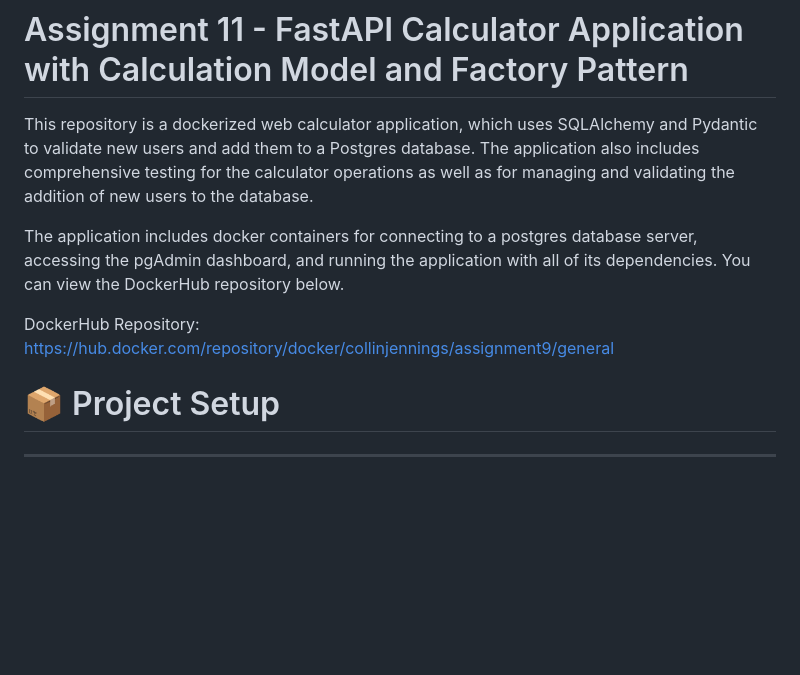
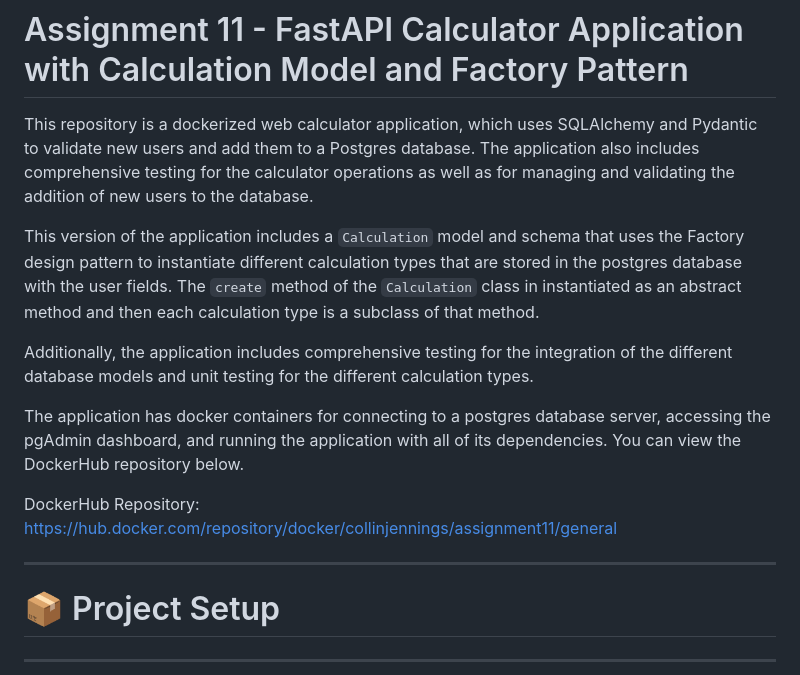
Before and after one commit to collinjennings/assignment11, a Markdown page: README.md, the part around the change. Drawn GitHub-style; blank space fills up the shorter version.

Commit message:
Complete Module 11

```diff
--- a/README.md
+++ b/README.md
@@ -2,10 +2,16 @@
 
 This repository is a dockerized web calculator application, which uses SQLAlchemy and Pydantic to validate new users and add them to a Postgres database. The application also includes comprehensive testing for the calculator operations as well as for managing and validating the addition of new users to the database.
 
-The application includes docker containers for connecting to a postgres database server, accessing the pgAdmin dashboard, and running the application with all of its dependencies. You can view the DockerHub repository below.
+This version of the application includes a `Calculation` model and schema that uses the Factory design pattern to instantiate different calculation types that are stored in the postgres database with the user fields. The `create` method of the `Calculation` class in instantiated as an abstract method and then each calculation type is a subclass of that method.
 
-DockerHub Repository: https://hub.docker.com/repository/docker/collinjennings/assignment9/general
+Additionally, the application includes comprehensive testing for the integration of the different database models and unit testing for the different calculation types.
 
+The application has docker containers for connecting to a postgres database server, accessing the pgAdmin dashboard, and running the application with all of its dependencies. You can view the DockerHub repository below.
+
+DockerHub Repository: https://hub.docker.com/repository/docker/collinjennings/assignment11/general
+
+
+---
 
 # 📦 Project Setup
 
```
